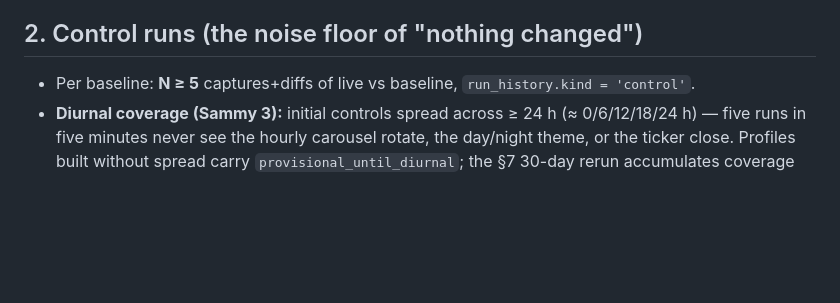
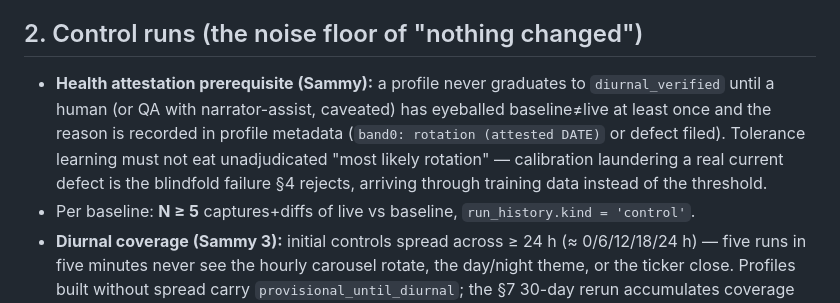
Before and after one commit to shank15217/minicpm-webapp, a Markdown page: docs/calibration-protocol.md, the part around the change. Drawn GitHub-style; blank space fills up the shorter version.

Commit message:
docs: 2 requires per-baseline health attestation before diurnal_verified - tolerance learning must not eat unadjudicated rotation (Sammy); attestation mechanism exercised on fhlb band0 with wait-variance evidence

```diff
--- a/docs/calibration-protocol.md
+++ b/docs/calibration-protocol.md
@@ -19,6 +19,13 @@ scores across the full range (Act 6). Any element changing = full
 recalibration, not an adjustment.
 
 ## 2. Control runs (the noise floor of "nothing changed")
+- **Health attestation prerequisite (Sammy):** a profile never graduates to
+  `diurnal_verified` until a human (or QA with narrator-assist, caveated) has
+  eyeballed baseline≠live at least once and the reason is recorded in profile
+  metadata (`band0: rotation (attested DATE)` or defect filed). Tolerance
+  learning must not eat unadjudicated "most likely rotation" — calibration
+  laundering a real current defect is the blindfold failure §4 rejects,
+  arriving through training data instead of the threshold.
 - Per baseline: **N ≥ 5** captures+diffs of live vs baseline,
   `run_history.kind = 'control'`.
 - **Diurnal coverage (Sammy 3):** initial controls spread across ≥ 24 h
```
